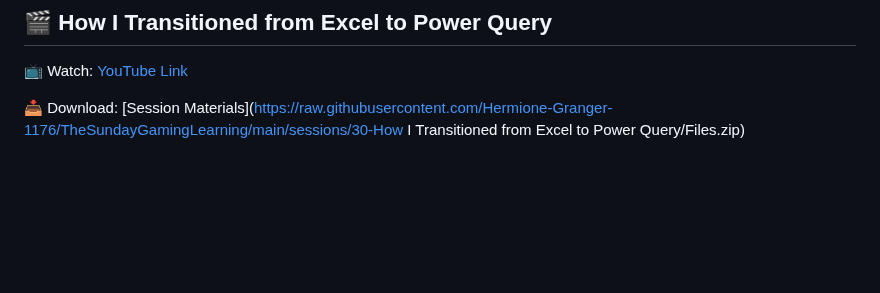
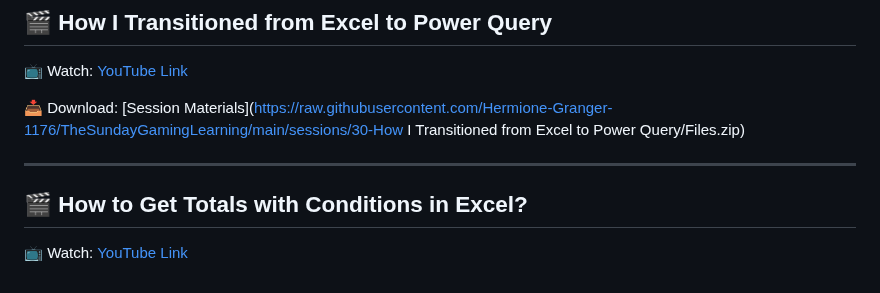
Before and after one commit to Hermione-Granger-1176/TheSundayGamingLearning, a Markdown page: index.md, the part around the change. Drawn GitHub-style; blank space fills up the shorter version.

Commit message:
Auto-update content

```diff
--- a/index.md
+++ b/index.md
@@ -231,3 +231,9 @@
 📺 Watch: [YouTube Link](https://youtu.be/iLgtulGKY44)
 
 📥 Download: [Session Materials](https://raw.githubusercontent.com/Hermione-Granger-1176/TheSundayGamingLearning/main/sessions/30-How I Transitioned from Excel to Power Query/Files.zip)
+
+---
+
+## 🎬 How to Get Totals with Conditions in Excel?
+
+📺 Watch: [YouTube Link](https://youtu.be/6T1t2J52Gds)
```
